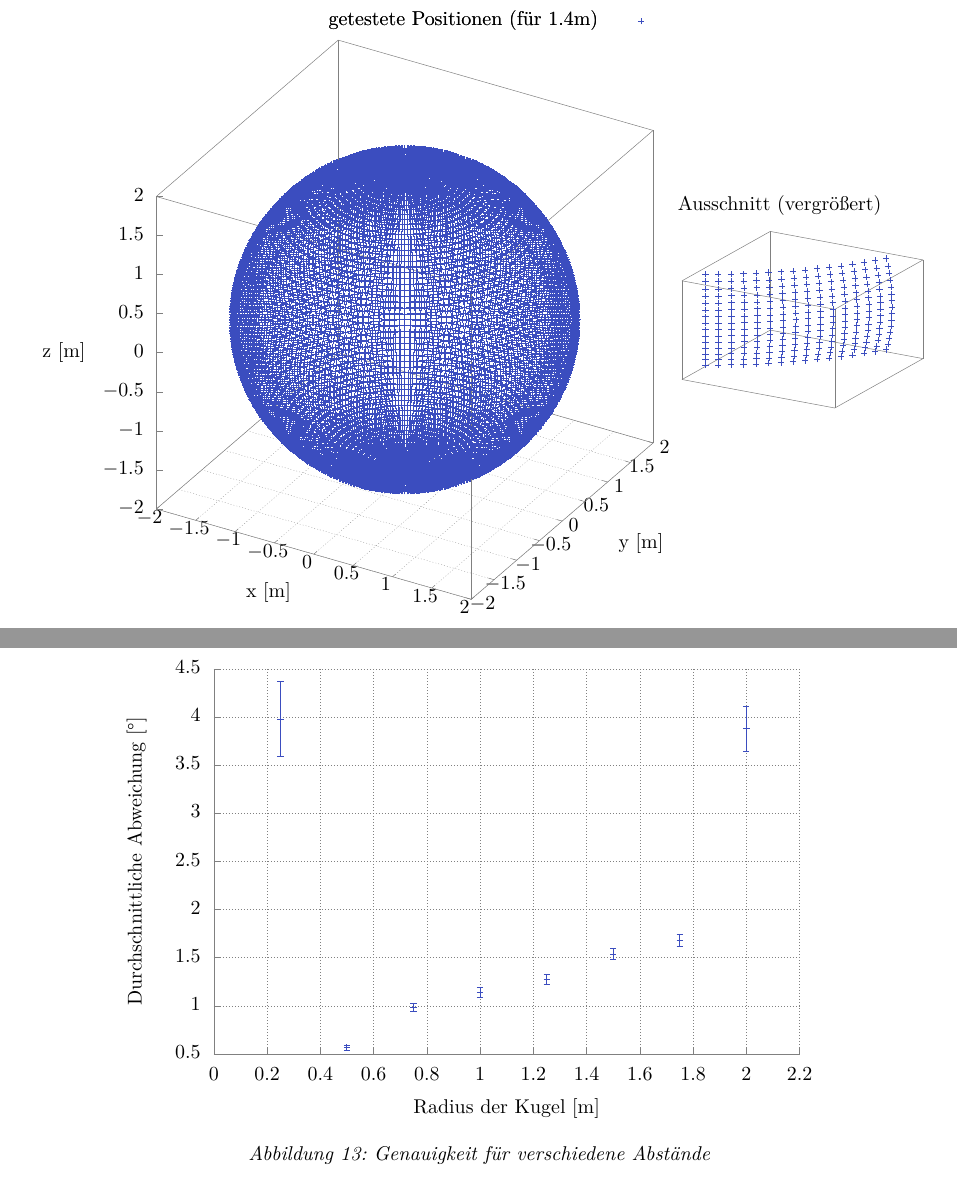
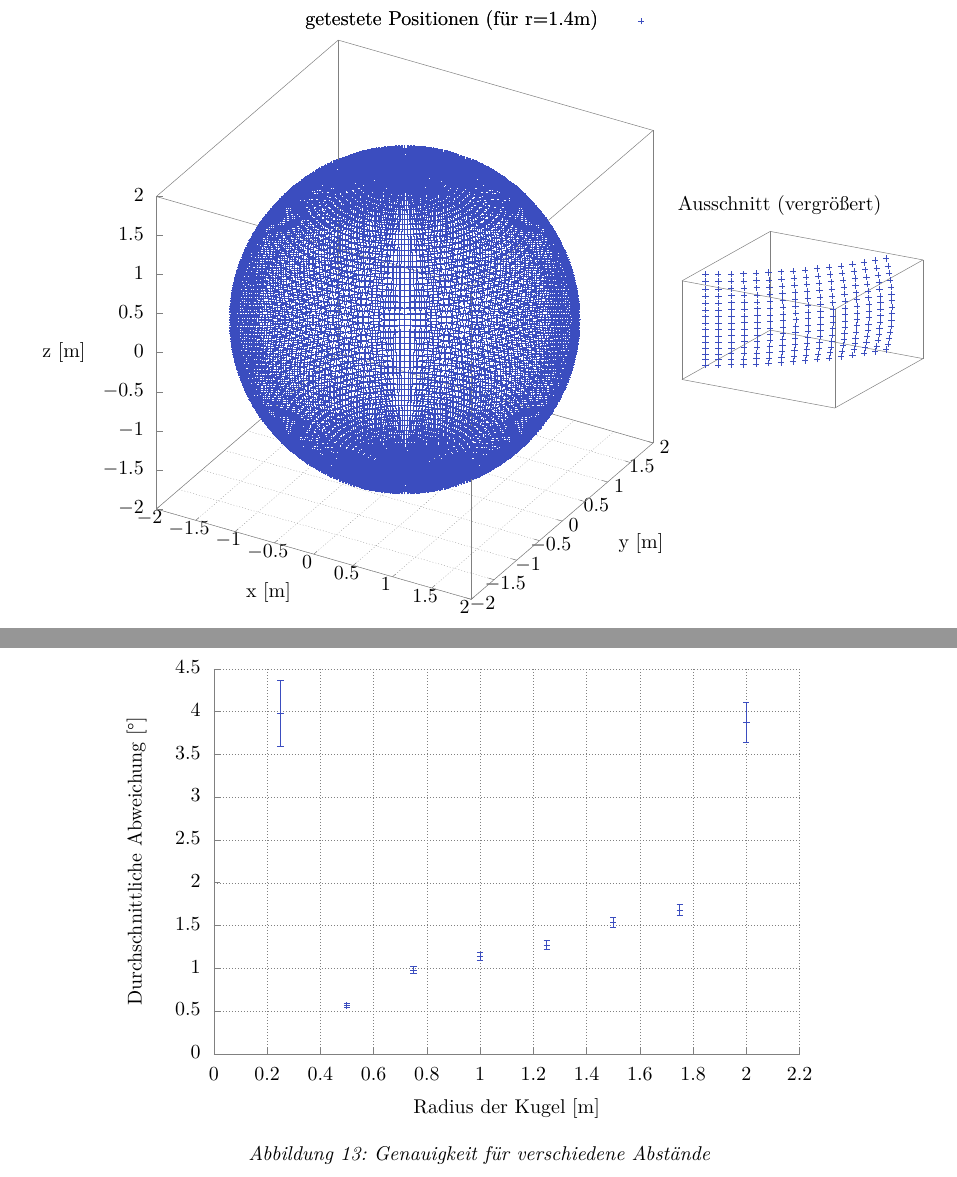
Before and after one commit to soundlocate/paper, a LaTeX document (main.tex, which reads img/pos_sweep.tex, img/tested_positions_zoom.tex): two parts of page 14 of 18, joined at a grey line, cut so that both start at the same text. Compiled offline with XeLaTeX.

Commit message:
make plot nicer

```diff
--- a/img/pos_sweep.tex
+++ b/img/pos_sweep.tex
@@ -82,21 +82,23 @@
 \begin{picture}(7200.00,5040.00)%
     \gplgaddtomacro\gplbacktext{%
       \colorrgb{0.50,0.50,0.50}%
-      \put(814,704){\makebox(0,0)[r]{\strut{}$0.5$}}%
+      \put(814,704){\makebox(0,0)[r]{\strut{}$0$}}%
       \colorrgb{0.50,0.50,0.50}%
-      \put(814,1185){\makebox(0,0)[r]{\strut{}$1$}}%
+      \put(814,1132){\makebox(0,0)[r]{\strut{}$0.5$}}%
       \colorrgb{0.50,0.50,0.50}%
-      \put(814,1667){\makebox(0,0)[r]{\strut{}$1.5$}}%
+      \put(814,1560){\makebox(0,0)[r]{\strut{}$1$}}%
       \colorrgb{0.50,0.50,0.50}%
-      \put(814,2148){\makebox(0,0)[r]{\strut{}$2$}}%
+      \put(814,1988){\makebox(0,0)[r]{\strut{}$1.5$}}%
       \colorrgb{0.50,0.50,0.50}%
-      \put(814,2630){\makebox(0,0)[r]{\strut{}$2.5$}}%
+      \put(814,2416){\makebox(0,0)[r]{\strut{}$2$}}%
       \colorrgb{0.50,0.50,0.50}%
-      \put(814,3111){\makebox(0,0)[r]{\strut{}$3$}}%
+      \put(814,2843){\makebox(0,0)[r]{\strut{}$2.5$}}%
       \colorrgb{0.50,0.50,0.50}%
-      \put(814,3592){\makebox(0,0)[r]{\strut{}$3.5$}}%
+      \put(814,3271){\makebox(0,0)[r]{\strut{}$3$}}%
       \colorrgb{0.50,0.50,0.50}%
-      \put(814,4074){\makebox(0,0)[r]{\strut{}$4$}}%
+      \put(814,3699){\makebox(0,0)[r]{\strut{}$3.5$}}%
+      \colorrgb{0.50,0.50,0.50}%
+      \put(814,4127){\makebox(0,0)[r]{\strut{}$4$}}%
       \colorrgb{0.50,0.50,0.50}%
       \put(814,4555){\makebox(0,0)[r]{\strut{}$4.5$}}%
       \colorrgb{0.50,0.50,0.50}%
--- a/img/tested_positions_zoom.tex
+++ b/img/tested_positions_zoom.tex
@@ -145,9 +145,9 @@
     }%
     \gplgaddtomacro\gplfronttext{%
       \csname LTb\endcsname%
-      \put(5725,6696){\makebox(0,0)[r]{\strut{}getestete Positionen (für 1.4m)}}%
+      \put(5725,6696){\makebox(0,0)[r]{\strut{}getestete Positionen (für r=1.4m)}}%
       \csname LTb\endcsname%
-      \put(5725,6696){\makebox(0,0)[r]{\strut{}getestete Positionen (für 1.4m)}}%
+      \put(5725,6696){\makebox(0,0)[r]{\strut{}getestete Positionen (für r=1.4m)}}%
     }%
     \gplgaddtomacro\gplbacktext{%
     }%
```
Also changed, not shown: img/pos_sweep.eps.
